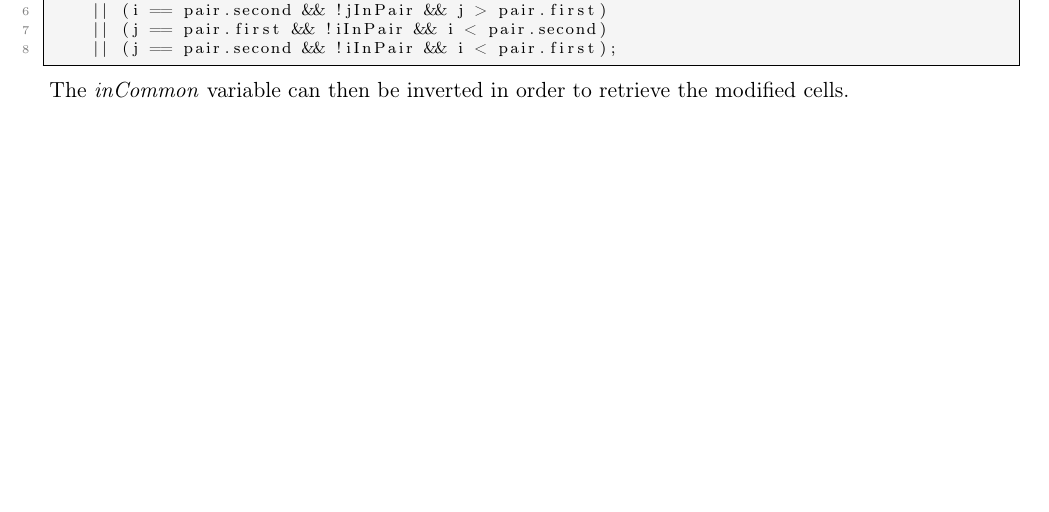
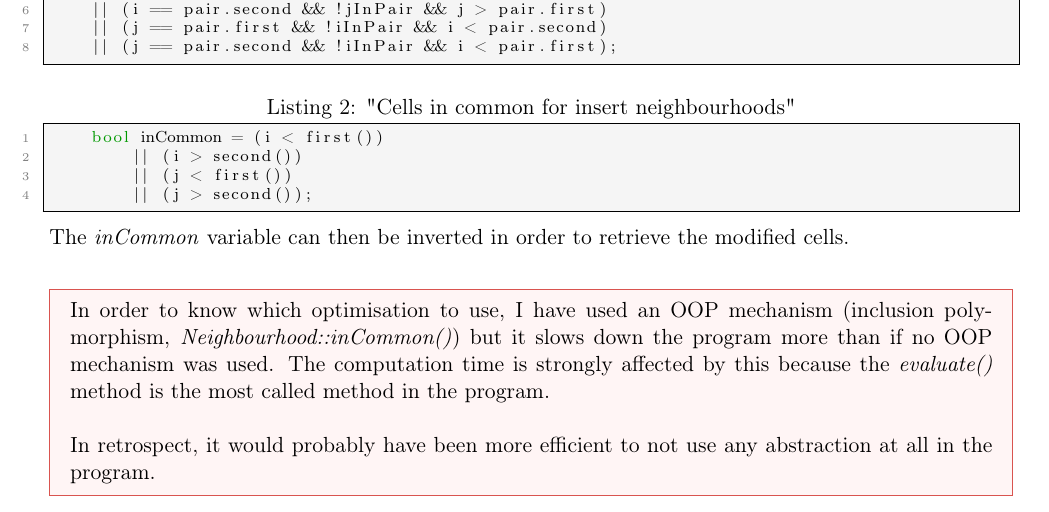
Before and after one commit to ObsidianWitch/eduinfoh413a1, a LaTeX document (report/report.tex, which reads report/ex1.tex): part of page 6 of 10, cut so that both start at the same text, the shorter picture padded with empty space. Compiled offline with pdfLaTeX.

Commit message:
report inCommon()

```diff
--- a/report/ex1.tex
+++ b/report/ex1.tex
@@ -60,6 +60,7 @@ computed by this method:\\
 $\sum_{i=0}^{n-1} \sum_{j=i+1}^{n-1} m(\pi[i], \pi[j])$, with $\pi$ a permutation.\\
 
 We do not need to recompute the sum from each cells between two permutations,
-there are cells which can be reused: $newScore = oldScore - deltaOldScore + deltaNewScore$ with \emph{deltaOldScores} the cells in the old permutation which were modified
+there are cells which can be reused: $newScore = oldScore - deltaOldScore + deltaNewScore$
+with \emph{deltaOldScores} the cells in the old permutation which were modified
 in the new permutation and \emph{deltaNewScores} the cells in the new permutation
 which were modified in the new permutation. We define the following boolean
@@ -67,5 +68,5 @@ variables in order to determine which cells are in common :\\
 
-\begin{lstlisting}
+\begin{lstlisting}[caption="Cells in common for transpose \& exchange neighbourhoods"]
 bool iInPair = (i == pair.first) || (i == pair.second);
 bool jInPair = (j == pair.first) || (j == pair.second);
 
@@ -77,8 +78,27 @@ bool inCommon = (!iInPair && !jInPair)
 \end{lstlisting}
 \
 
+\begin{lstlisting}[caption="Cells in common for insert neighbourhoods"]
+    bool inCommon = (i < first())
+        || (i > second())
+        || (j < first())
+        || (j > second());
+\end{lstlisting}
+\
+
 \noindent The \emph{inCommon} variable can then be inverted in order to retrieve the
-modified cells.
+modified cells.\\
+
+\begin{frameurgent}
+	In order to know which optimisation to use, I have used an OOP mechanism
+	(inclusion polymorphism, \emph{Neighbourhood::inCommon()}) but it slows
+	down the program more than if no OOP mechanism was used. The computation
+	time is strongly affected by this because the \emph{evaluate()} method is
+	the most called method in the program.\\
+
+	\noindent In retrospect, it would probably have been more efficient to not use any
+	abstraction at all in the program.
+\end{frameurgent}
 
 \newpage
 
```
Also changed, not shown: report/ex1.tex (2 more changed lines).
